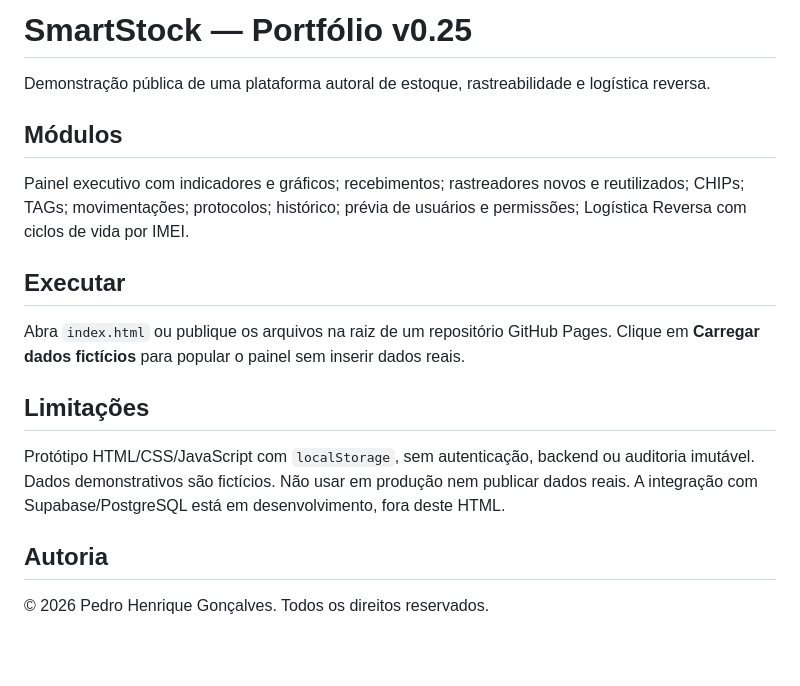
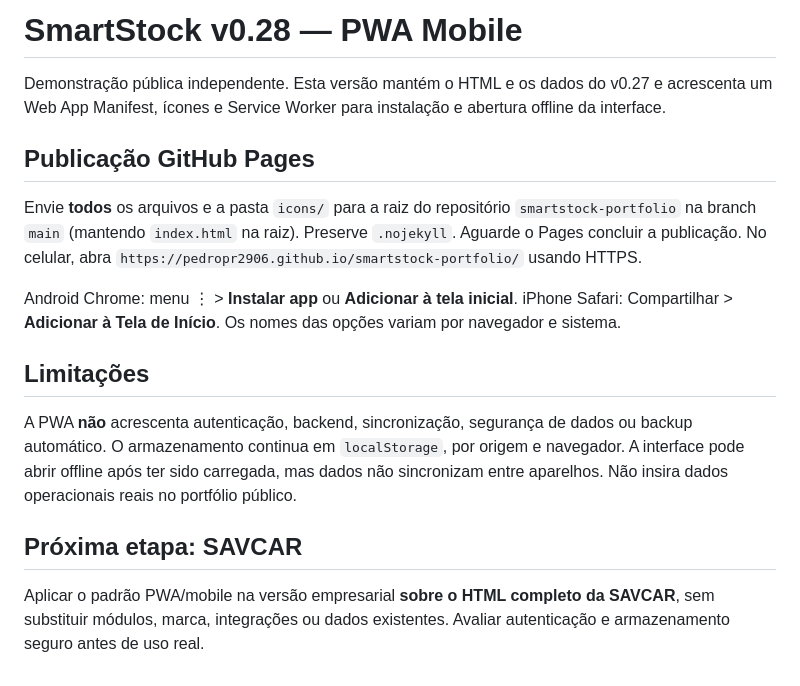
Before and after one commit to pedropr2906/smartstock-portfolio, a Markdown page: README.md, the part around the change. Drawn GitHub-style; blank space fills up the shorter version.

```diff
--- a/README.md
+++ b/README.md
@@ -1,15 +1,17 @@
-# SmartStock — Portfólio v0.25
+# SmartStock v0.28 — PWA Mobile
 
-Demonstração pública de uma plataforma autoral de estoque, rastreabilidade e logística reversa.
+Demonstração pública independente. Esta versão mantém o HTML e os dados do v0.27 e acrescenta um Web App Manifest, ícones e Service Worker para instalação e abertura offline da interface.
 
-## Módulos
-Painel executivo com indicadores e gráficos; recebimentos; rastreadores novos e reutilizados; CHIPs; TAGs; movimentações; protocolos; histórico; prévia de usuários e permissões; Logística Reversa com ciclos de vida por IMEI.
+## Publicação GitHub Pages
 
-## Executar
-Abra `index.html` ou publique os arquivos na raiz de um repositório GitHub Pages. Clique em **Carregar dados fictícios** para popular o painel sem inserir dados reais.
+Envie **todos** os arquivos e a pasta `icons/` para a raiz do repositório `smartstock-portfolio` na branch `main` (mantendo `index.html` na raiz). Preserve `.nojekyll`. Aguarde o Pages concluir a publicação. No celular, abra `https://pedropr2906.github.io/smartstock-portfolio/` usando HTTPS.
+
+Android Chrome: menu ⋮ > **Instalar app** ou **Adicionar à tela inicial**. iPhone Safari: Compartilhar > **Adicionar à Tela de Início**. Os nomes das opções variam por navegador e sistema.
 
 ## Limitações
-Protótipo HTML/CSS/JavaScript com `localStorage`, sem autenticação, backend ou auditoria imutável. Dados demonstrativos são fictícios. Não usar em produção nem publicar dados reais. A integração com Supabase/PostgreSQL está em desenvolvimento, fora deste HTML.
 
-## Autoria
-© 2026 Pedro Henrique Gonçalves. Todos os direitos reservados.
+A PWA **não** acrescenta autenticação, backend, sincronização, segurança de dados ou backup automático. O armazenamento continua em `localStorage`, por origem e navegador. A interface pode abrir offline após ter sido carregada, mas dados não sincronizam entre aparelhos. Não insira dados operacionais reais no portfólio público.
+
+## Próxima etapa: SAVCAR
+
+Aplicar o padrão PWA/mobile na versão empresarial **sobre o HTML completo da SAVCAR**, sem substituir módulos, marca, integrações ou dados existentes. Avaliar autenticação e armazenamento seguro antes de uso real.
```
Also changed, not shown: icon-180.png (added), icon-192.png (added), icon-512.png (added), 4 other files.
